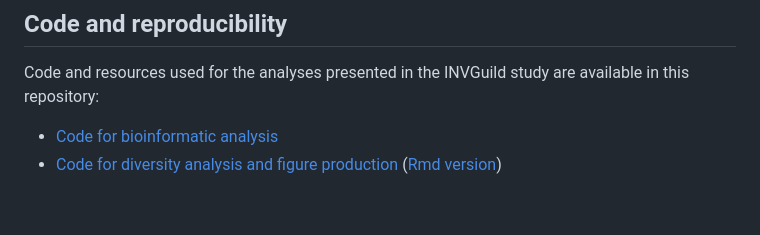
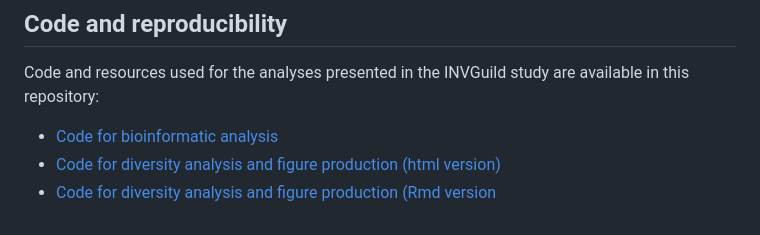
Before and after one commit to MontagnaLab/INVGuild, a Markdown page: README.md, the part around the change. Rendered like a GitHub page.

Commit message:
Update links for diversity analysis code

```diff
--- a/README.md
+++ b/README.md
@@ -54,4 +54,5 @@ If you use INVGuild in your work, please cite the corresponding publication:
 Code and resources used for the analyses presented in the INVGuild study are available in this repository:
 
 - [Code for bioinformatic analysis](LUCAS_Bioinformatic_Pipeline.md)
-- [Code for diversity analysis and figure production](https://MontagnaLab.github.io/INVGuild/LUCAS_analysis_and_figures.html) ([Rmd version](LUCAS_analysis_and_figures.Rmd))
+- [Code for diversity analysis and figure production (html version)](https://MontagnaLab.github.io/INVGuild/LUCAS_analysis_and_figures.html)
+- [Code for diversity analysis and figure production (Rmd version](LUCAS_analysis_and_figures.Rmd)
```
